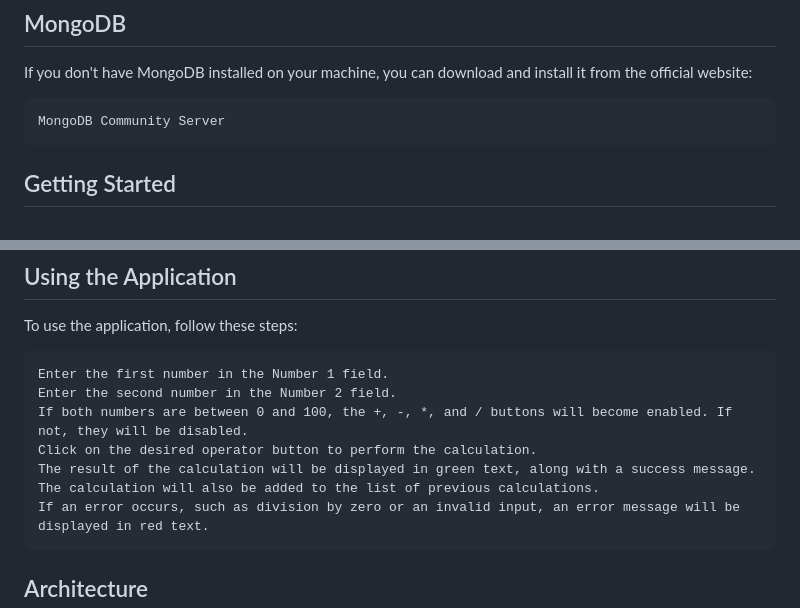
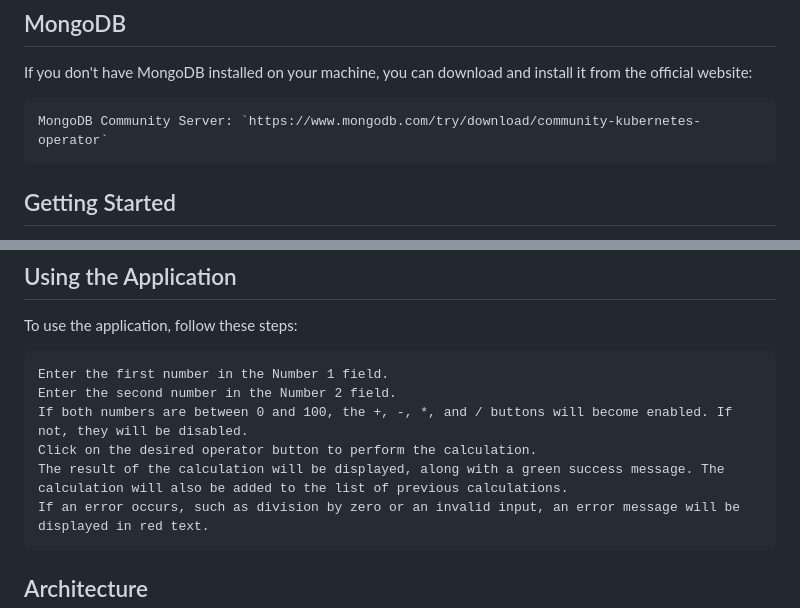
Before and after one commit to dasileker/ruby-calculator, a Markdown page: README.md, 2 parts joined by grey strips. Drawn GitHub-style.

Commit message:
add one detail

```diff
--- a/README.md
+++ b/README.md
@@ -22,7 +22,7 @@ Before you can use this application, you need to have the following installed on
 
 If you don't have MongoDB installed on your machine, you can download and install it from the official website:
 
-    MongoDB Community Server
+    MongoDB Community Server: `https://www.mongodb.com/try/download/community-kubernetes-operator`
 
 ## Getting Started
 
@@ -43,7 +43,7 @@ To use the application, follow these steps:
     Enter the second number in the Number 2 field.
     If both numbers are between 0 and 100, the +, -, *, and / buttons will become enabled. If not, they will be disabled.
     Click on the desired operator button to perform the calculation.
-    The result of the calculation will be displayed in green text, along with a success message. The calculation will also be added to the list of previous calculations.
+    The result of the calculation will be displayed, along with a green success message. The calculation will also be added to the list of previous calculations.
     If an error occurs, such as division by zero or an invalid input, an error message will be displayed in red text.
 
 ## Architecture
```
